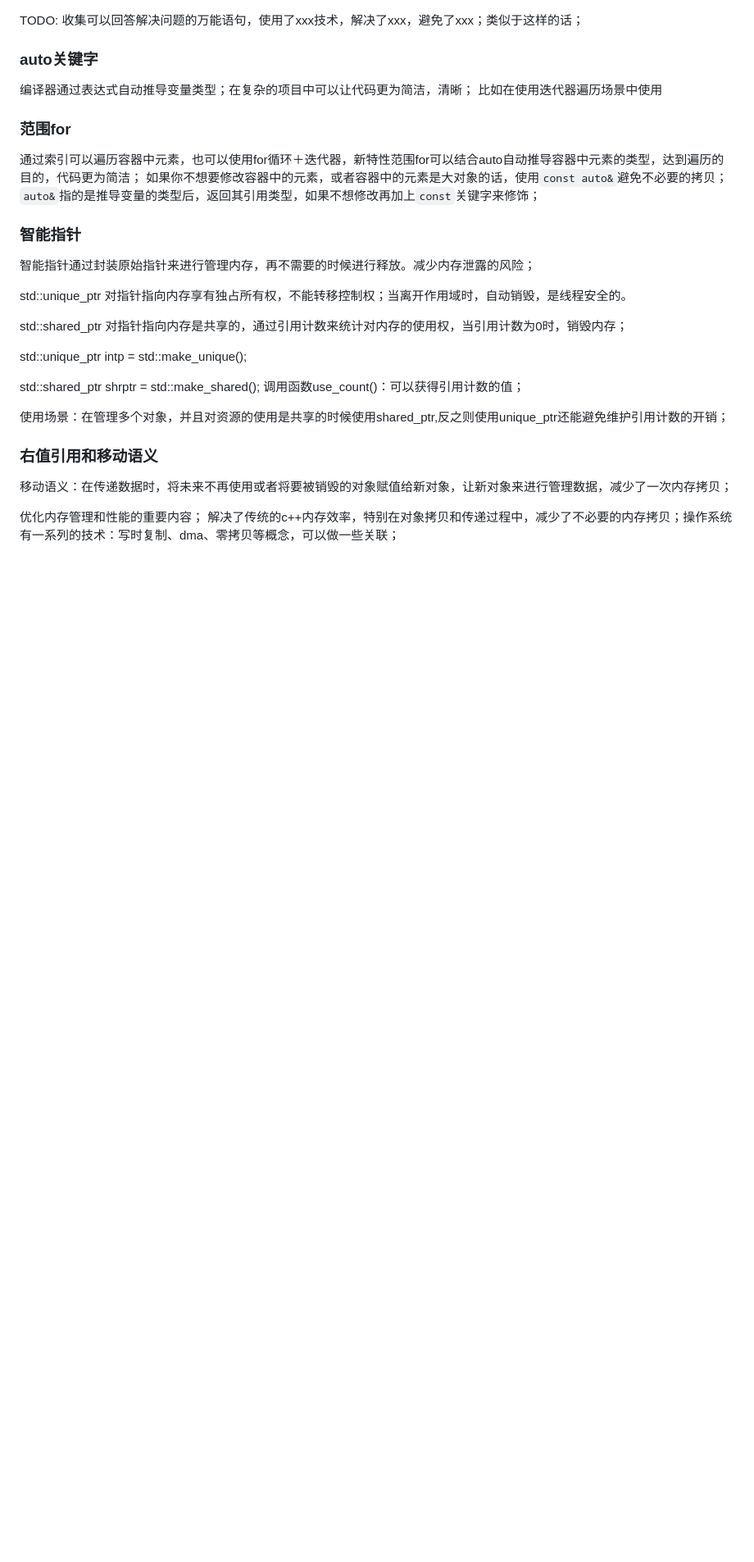
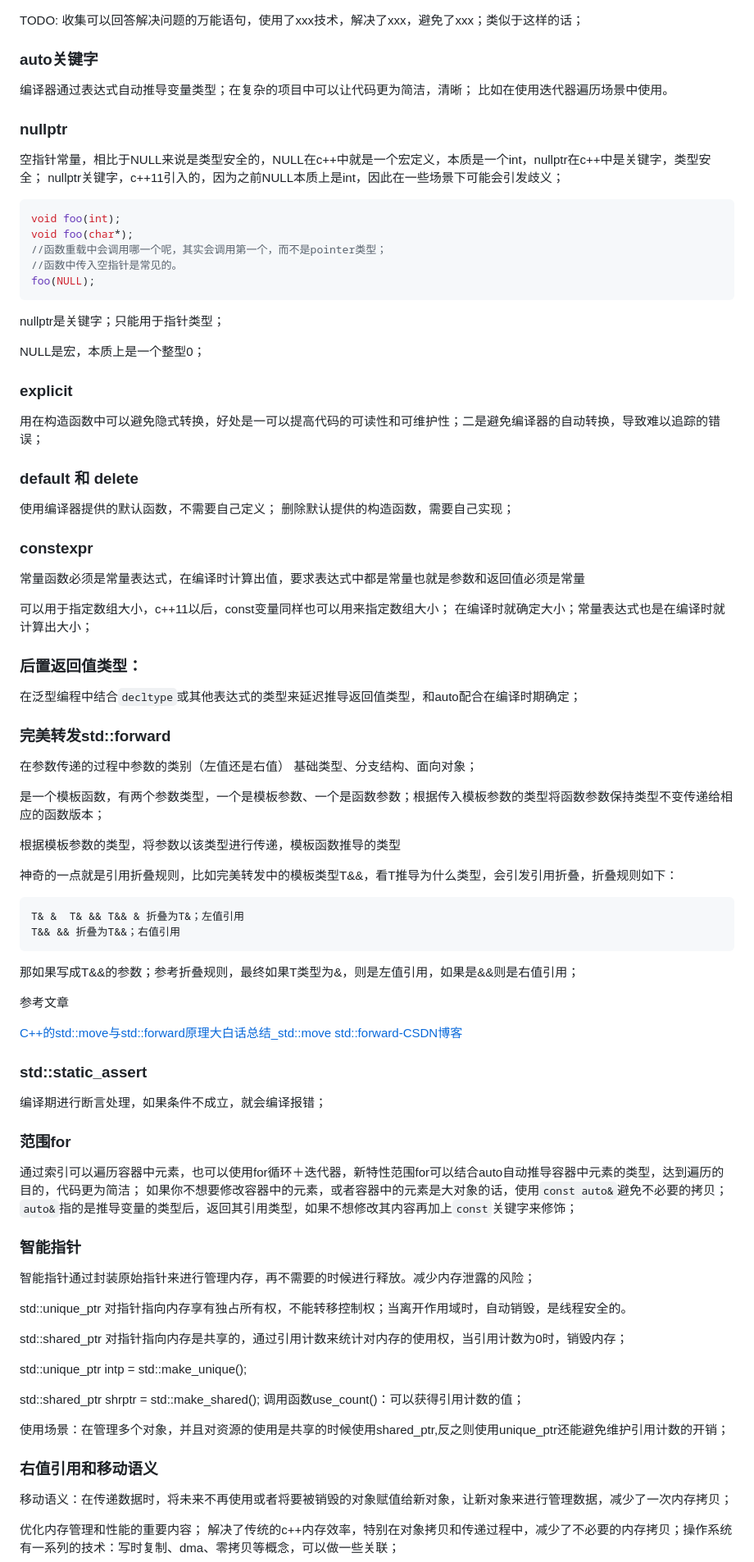
Before and after one commit to jared0612/emulationWORK, a Markdown page: t-技术概念/c++11新特性.md, the part around the change printed below. Shown: that part at 82% size. Rendered like a GitHub page; blank space fills up the shorter version.

Commit message:
modify some features.

````diff
--- a/t-技术概念/c++11新特性.md
+++ b/t-技术概念/c++11新特性.md
@@ -2,11 +2,72 @@ TODO:
 收集可以回答解决问题的万能语句，使用了xxx技术，解决了xxx，避免了xxx；类似于这样的话；
 ### auto关键字
 编译器通过表达式自动推导变量类型；在复杂的项目中可以让代码更为简洁，清晰；
-比如在使用迭代器遍历场景中使用
+比如在使用迭代器遍历场景中使用。
+
+### nullptr
+空指针常量，相比于NULL来说是类型安全的，NULL在c++中就是一个宏定义，本质是一个int，nullptr在c++中是关键字，类型安全；
+nullptr关键字，c++11引入的，因为之前NULL本质上是int，因此在一些场景下可能会引发歧义；
+
+```c++
+void foo(int);
+void foo(char*);
+//函数重载中会调用哪一个呢，其实会调用第一个，而不是pointer类型；
+//函数中传入空指针是常见的。
+foo(NULL);
+```
+
+nullptr是关键字；只能用于指针类型；
+
+NULL是宏，本质上是一个整型0；
+
+### explicit
+用在构造函数中可以避免隐式转换，好处是一可以提高代码的可读性和可维护性；二是避免编译器的自动转换，导致难以追踪的错误；
+
+### default 和 delete
+
+使用编译器提供的默认函数，不需要自己定义；
+删除默认提供的构造函数，需要自己实现；
+
+### constexpr
+常量函数必须是常量表达式，在编译时计算出值，要求表达式中都是常量也就是参数和返回值必须是常量
+
+可以用于指定数组大小，c++11以后，const变量同样也可以用来指定数组大小；
+在编译时就确定大小；常量表达式也是在编译时就计算出大小；
+
+### 后置返回值类型：
+
+在泛型编程中结合`decltype`或其他表达式的类型来延迟推导返回值类型，和auto配合在编译时期确定；
+
+### 完美转发std::forward
+在参数传递的过程中参数的类别（左值还是右值）
+基础类型、分支结构、面向对象；
+
+是一个模板函数，有两个参数类型，一个是模板参数、一个是函数参数；根据传入模板参数的类型将函数参数保持类型不变传递给相应的函数版本；
+
+根据模板参数的类型，将参数以该类型进行传递，模板函数推导的类型
+
+神奇的一点就是引用折叠规则，比如完美转发中的模板类型T&&，看T推导为什么类型，会引发引用折叠，折叠规则如下：
+
+```c++
+T& &  T& && T&& & 折叠为T&；左值引用
+T&& && 折叠为T&&；右值引用
+```
+
+那如果写成T&&的参数；参考折叠规则，最终如果T类型为&，则是左值引用，如果是&&则是右值引用；
+
+参考文章
+
+[C++的std::move与std::forward原理大白话总结_std::move std::forward-CSDN博客](https://blog.csdn.net/newchenxf/article/details/117995131)
+
+
+### std::static_assert
+编译期进行断言处理，如果条件不成立，就会编译报错；
+
+
 ### 范围for
 通过索引可以遍历容器中元素，也可以使用for循环＋迭代器，新特性范围for可以结合auto自动推导容器中元素的类型，达到遍历的目的，代码更为简洁；
 如果你不想要修改容器中的元素，或者容器中的元素是大对象的话，使用`const auto&`避免不必要的拷贝；
-`auto&`指的是推导变量的类型后，返回其引用类型，如果不想修改再加上`const`关键字来修饰；
+`auto&`指的是推导变量的类型后，返回其引用类型，如果不想修改其内容再加上`const`关键字来修饰；
 
 ### 智能指针
 
````
Also changed, not shown: other parts of t-技术概念/c++11新特性.md (+1 -23 lines).
